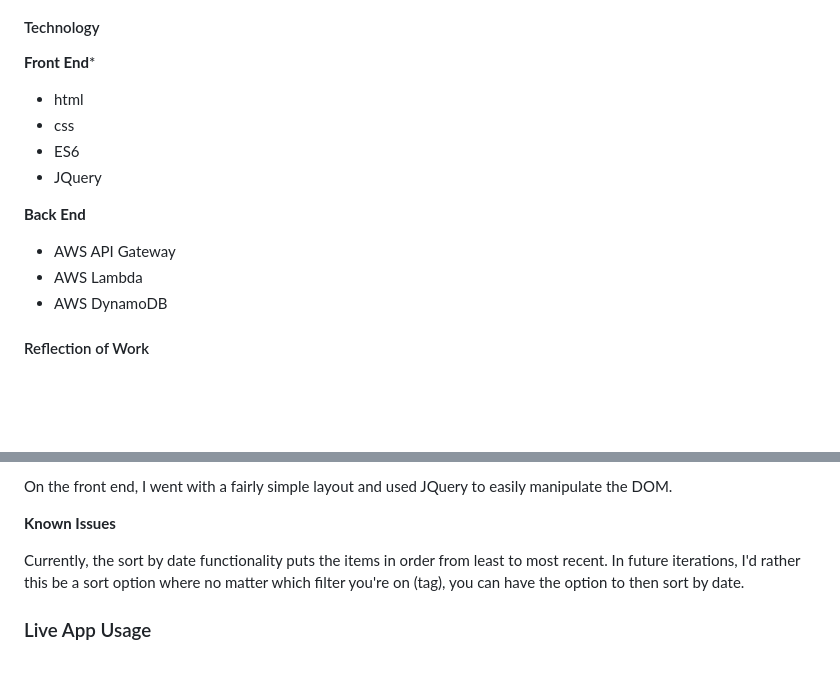
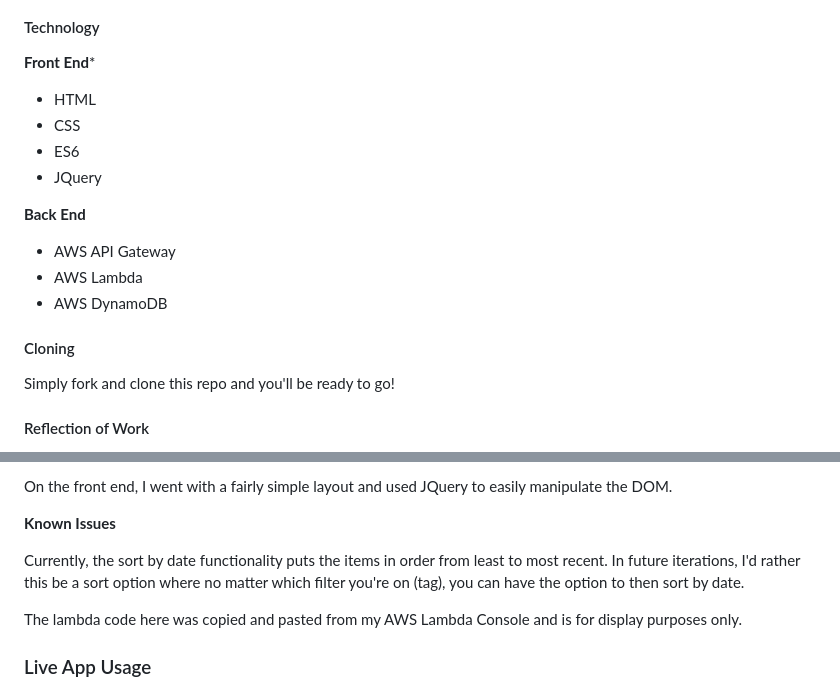
Before and after one commit to KathleenScriver/nordstrom_code_challenge, a Markdown page: README.md, 2 parts joined by grey strips. Rendered like a GitHub page; blank space fills up the shorter version.

```diff
--- a/README.md
+++ b/README.md
@@ -9,8 +9,8 @@ The objective of this code challenge was to create a simple note taking app (ToD
 
 #### Technology
   **Front End***
-  - html
-  - css
+  - HTML
+  - CSS
   - ES6
   - JQuery
 
@@ -18,6 +18,10 @@ The objective of this code challenge was to create a simple note taking app (ToD
   - AWS API Gateway
   - AWS Lambda
   - AWS DynamoDB
+
+#### Cloning
+
+  Simply fork and clone this repo and you'll be ready to go!
 
 #### Reflection of Work
 
@@ -31,4 +35,6 @@ On the front end, I went with a fairly simple layout and used JQuery to easily m
 
 Currently, the sort by date functionality puts the items in order from least to most recent. In future iterations, I'd rather this be a sort option where no matter which filter you're on (tag), you can have the option to then sort by date.
 
+The lambda code here was copied and pasted from my AWS Lambda Console and is for display purposes only.
+
 ### Live App Usage
```
Also changed, not shown: other parts of README.md (+8 -1 lines), assets/API Gateway Console.png (added), assets/DynamoDB Console.png (added), 8 other files.
